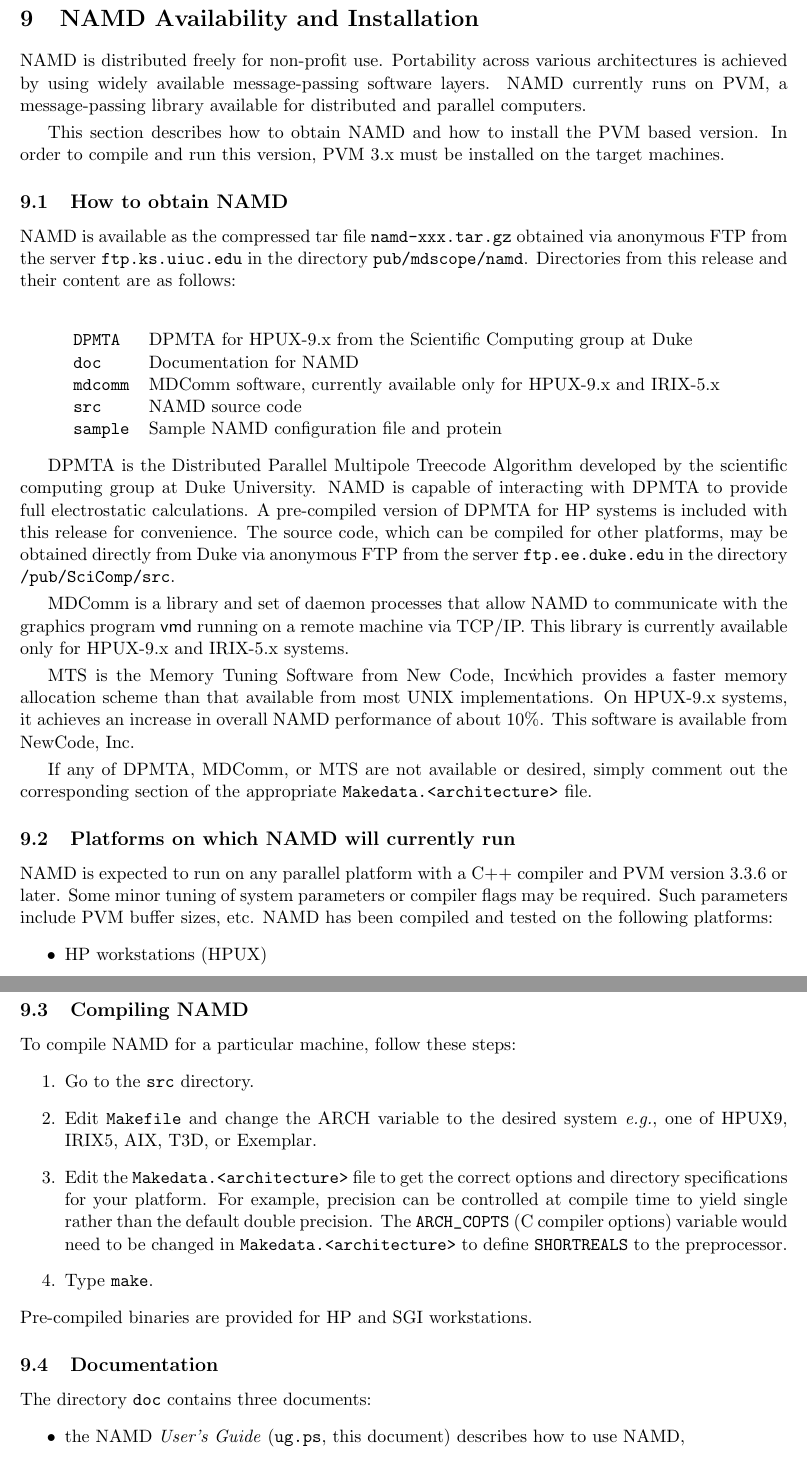
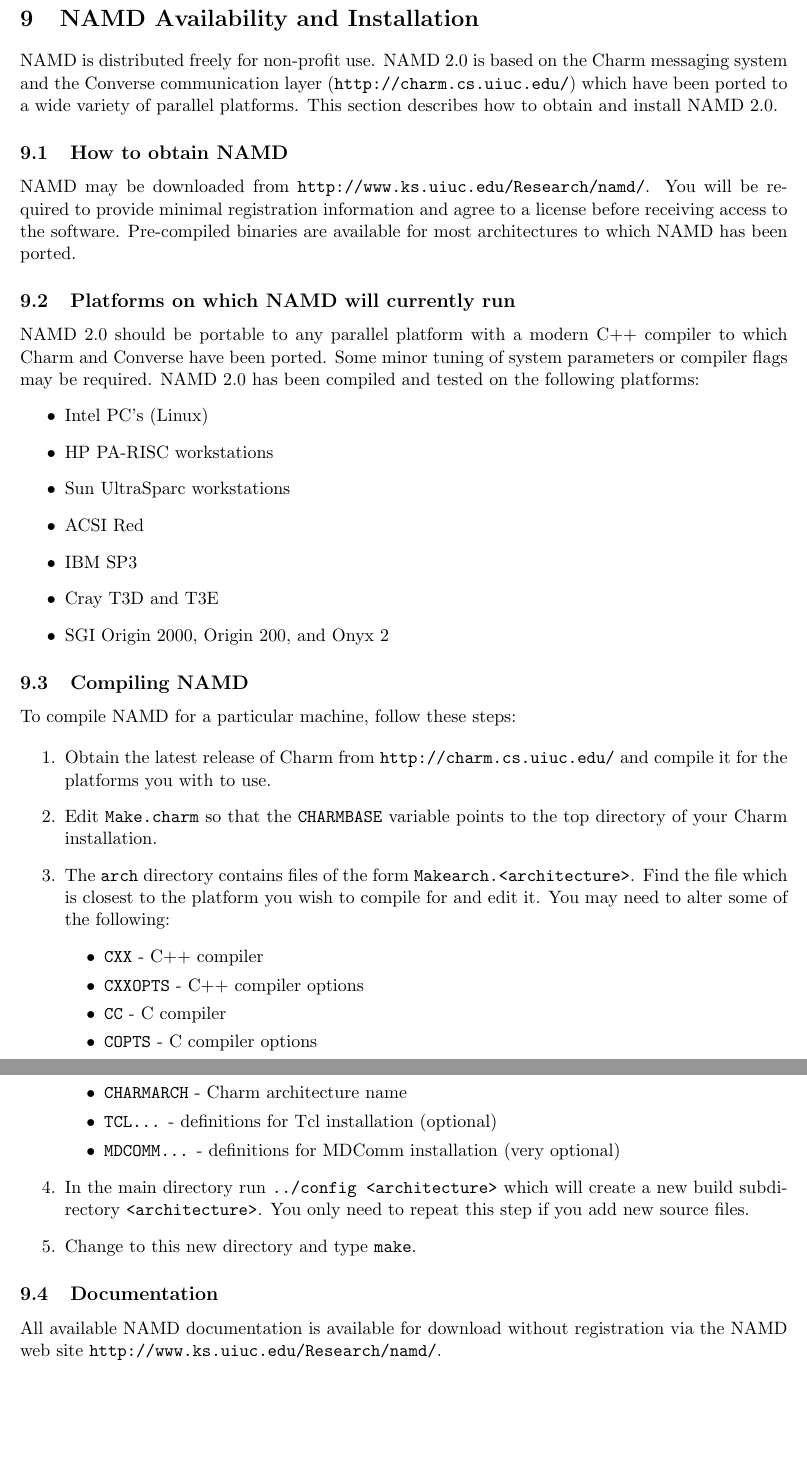
Before and after one commit to Marcello-Sega/namd, a LaTeX document (ug/ug.tex, which reads ug/namd_macros.tex, ug/ug_avail.tex): two parts of pages 65 and 66 of 67, joined at a grey line, cut so that both start at the same text, the shorter picture padded with empty space. Compiled offline with pdfLaTeX.

Commit message:
Many changes, now mostly ready for 2.0 release.

```diff
--- a/ug/namd_macros.tex
+++ b/ug/namd_macros.tex
@@ -84,8 +87,8 @@
 %
 
 % Other program names, formatted nicely
-\newcommand{\VMD} {\mbox{{\sf vmd}}}
-\newcommand{\MDCOMM} {\mbox{MDC{\sc omm}}}
+\newcommand{\VMD} {VMD}
+\newcommand{\MDCOMM} {MDComm}
 \newcommand{\MDSCOPE} {MDScope}
 \newcommand{\CESB} {MDScope}
 \newcommand{\ALLNAMES} {MDScope}
--- a/ug/ug_avail.tex
+++ b/ug/ug_avail.tex
@@ -72,72 +75,24 @@
 \section{\NAMD\ Availability and Installation}
 \label{section:avail}
 
-\NAMD\ is distributed freely for non-profit use.  Portability
-across various architectures is achieved by using widely available
-message-passing software layers.  \NAMD\ currently runs on
-PVM, a message-passing library available for distributed and
-parallel computers.
-%%  Charm is an object-based parallel programming environment
-%% available from University of Illinois (\verb+http://charm.cs.uiuc.edu+).
-%% Currently, at the ftp site, only the PVM version of \NAMD\ is available.
-\prettypar
-This section describes how to obtain \NAMD\ and how to install the PVM based
-version.  In order to compile and run this version, PVM 3.x must be
-installed on the target machines.
+\NAMD\ is distributed freely for non-profit use.
+\NAMD\ \NAMDVER\ is based on the Charm messaging system and the
+Converse communication layer ({\tt http://charm.cs.uiuc.edu/})
+which have been ported to a wide variety of parallel platforms.
+This section describes how to obtain and install \NAMD\ \NAMDVER.
 
 \subsection{How to obtain \NAMD}
 
-\NAMD\ is available as the compressed tar file
-{\tt namd-xxx.tar.gz} obtained via anonymous
-FTP from the server {\tt ftp.ks.uiuc.edu} in the directory
-{\tt pub/mdscope/namd}.
-Directories from this release and their content are as follows:
-\begin{tabbing}
-xxxxx \= xxxxxxxx\= \kill \\
-\> {\tt DPMTA} \>
-         DPMTA for HPUX-9.x from the Scientific Computing group at Duke \\
-\> {\tt doc} \>
-         Documentation for \NAMD\ \\
-\> {\tt mdcomm} \>
-         MDComm software, currently available only for HPUX-9.x and
-IRIX-5.x \\
-\> {\tt src} \>
-         \NAMD\ source code \\
-\> {\tt sample} \>
-         Sample \NAMD\ configuration file and protein
-\end{tabbing}
-
-DPMTA is the Distributed Parallel Multipole Treecode Algorithm
-developed by the scientific computing group at Duke University.
-\NAMD\ is capable of interacting with DPMTA to provide full electrostatic
-calculations.  A pre-compiled version of DPMTA for HP systems is included
-with this release for convenience.  The source code,
-which can be compiled for other platforms,
-may be obtained directly from Duke via anonymous FTP from
-the server {\tt ftp.ee.duke.edu} in the directory {\tt /pub/SciComp/src}.
-\prettypar
-MDComm is a library and set of daemon processes that allow \NAMD\ to
-communicate with the graphics program \VMD\ running on a remote machine
-via TCP/IP.  This library is currently available only for HPUX-9.x and
-IRIX-5.x systems.
-\prettypar
-MTS is the Memory Tuning Software from New Code, Inc\. which provides a
-faster memory allocation scheme than that available from most UNIX
-implementations.  On HPUX-9.x systems, it achieves an increase in overall
-\NAMD\ performance of about 10\%.  This software is available from
-NewCode, Inc.
-\prettypar
-If any of
-DPMTA, MDComm, or MTS are not available or desired, simply comment
-out the corresponding
-section of the appropriate \verb+Makedata.<architecture>+ file.
+\NAMD\ may be downloaded from {\tt http://www.ks.uiuc.edu/Research/namd/}.
+You will be required to provide minimal registration information and
+agree to a license before receiving access to the software.
+Pre-compiled binaries are available for most architectures to which
+\NAMD\ has been ported.
 
 \subsection{Platforms on which \NAMD\ will currently run}
-\NAMD\ is expected to run on any parallel platform with a C++ compiler
-and PVM version 3.3.6 or later.
+\NAMD\ \NAMDVER\ should be portable to any parallel platform with a
+modern C++ compiler to which Charm and Converse have been ported.
 Some minor tuning of system parameters or compiler flags
-may be required.  Such parameters include PVM buffer sizes, etc.
-\NAMD\ has been compiled and tested on the following platforms:
+may be required.
+\NAMD\ \NAMDVER\ has been compiled and tested on the following platforms:
 \begin{itemize}
-\item HP workstations (HPUX)
-\item SGI workstations  (IRIX5)
@@ -147,43 +99,42 @@
-\item IBM SP1 and SP2 using PVMe
+\item Intel PC's (Linux)
+\item HP PA-RISC workstations
+\item Sun UltraSparc workstations
+\item ACSI Red
+\item IBM SP3
+\item Cray T3D and T3E
+\item SGI Origin 2000, Origin 200, and Onyx 2
 \end{itemize}
-%% List of machines that we plan to test soon include the SGI Power
-%% Challenge and Intel Paragon.
 
 \subsection{Compiling \NAMD}
+
 To compile \NAMD\ for a particular machine, follow these steps:
-%%  \begin{tabbing}
-%%  xxxxx \= xxxxx \= \kill \\
-%%  \> 1. \> Go to the {\tt src} directory. \\
-%%  \> 2. \> Edit {\tt Makefile} and change the ARCH variable to the desired
-%%           system\\
-%%  \>    \> \eg, one of HPUX9, IRIX5, AIX, T3D, or Exemplar. \\
-%%  \> 3. \> Edit the \verb+Makedata.<architecture>+ file to get the
-%%           correct options\\
-%%  \>    \>  and directory specifications for your platform.  \\
-%%  \> 4. \> Type \verb!make!.
-%%  \end{tabbing}
+
 \begin{enumerate}
 \item
-Go to the {\tt src} directory.
+Obtain the latest release of Charm from {\tt http://charm.cs.uiuc.edu/}
+and compile it for the platforms you with to use.
 \item
-Edit {\tt Makefile} and change the ARCH variable to the desired system
-\eg, one of HPUX9, IRIX5, AIX, T3D, or Exemplar.
+Edit {\tt Make.charm} so that the {\tt CHARMBASE} variable
+points to the top directory of your Charm installation.
 \item
-Edit the \verb+Makedata.<architecture>+ file to get the
-correct options and directory specifications for your platform.
-For example, precision can be controlled at compile time
-to yield single rather than the default double precision.
-The \verb!ARCH_COPTS! (C compiler options) variable
-would need to be changed
-in \verb+Makedata.<architecture>+
-to define \verb!SHORTREALS! to the preprocessor.
+The {\tt arch} directory contains files of the form {\tt Makearch.<architecture>}.
+Find the file which is closest to the platform you wish to compile for and
+edit it.  You may need to alter some of the following:
+\begin{itemize}
+\item {\tt CXX} - C++ compiler
+\item {\tt CXXOPTS} - C++ compiler options
+\item {\tt CC} - C compiler
+\item {\tt COPTS} - C compiler options
+\item {\tt CHARMARCH} - Charm architecture name
+\item {\tt TCL...} - definitions for Tcl installation (optional)
+\item {\tt MDCOMM...} - definitions for MDComm installation (very optional)
+\end{itemize}
 \item
-Type \verb!make!.
+In the main directory run {\tt ../config <architecture>}
+which will create a new build subdirectory {\tt <architecture>}.
+You only need to repeat this step if you add new source files.
+\item
+Change to this new directory and type {\tt make}.
 \end{enumerate}
-Pre-compiled binaries are provided for HP and SGI workstations.
 
 \subsection{Documentation}
-The directory {\tt doc} contains three documents:
-\begin{itemize}
-\item the \UG\ ({\tt ug.ps}, this document) describes how to use \NAMD,
-\item the \PG\ ({\tt pg.ps}) provides a complete description of \NAMD\ and
@@ -193,0 +142,12 @@
+All available \NAMD\ documentation is available for download without
+registration via the \NAMD\ web site
+{\tt http://www.ks.uiuc.edu/Research/namd/}.
+
+%The directory {\tt doc} contains three documents:
+%\begin{itemize}
+%\item the \UG\ ({\tt ug.ps}, this document) describes how to use \NAMD,
+%\item the \PG\ ({\tt pg.ps}) provides a complete description of \NAMD\ and
+%  its implementation,
+%\item {\tt configsheet.ps} provides a one page summary of the
+%  configuration options for \NAMD.
+%\end{itemize}
```
Also changed, not shown: ug/ug_add.tex (+1 -1 lines), ug/ug_basic.tex (+24 -22 lines), ug/ug_intro.tex (+29 -17 lines), ug/ug_io.tex (+26 -13 lines), ug/ug_start.tex (+14 -31 lines), ug/Makefile, ug/namd_macros.tex (5 more changed lines), ug/ug_avail.tex (13 more changed lines).
